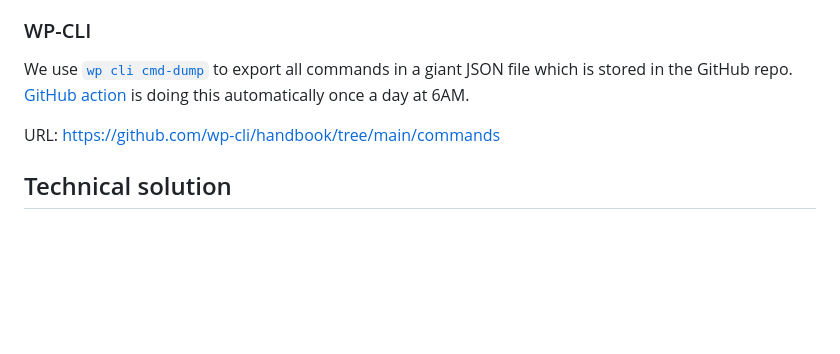
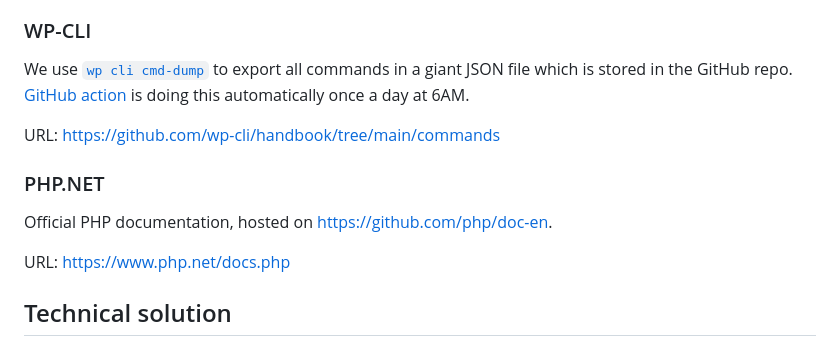
Before and after one commit to zzap/docs-dangit, a Markdown page: README.md, the part around the change printed below. Drawn GitHub-style; blank space fills up the shorter version.

```diff
--- a/README.md
+++ b/README.md
@@ -32,6 +32,12 @@ We use [`wp cli cmd-dump`](https://github.com/wp-cli/wp-cli/blob/main/php/comman
 
 URL: https://github.com/wp-cli/handbook/tree/main/commands
 
+### PHP.NET
+
+Official PHP documentation, hosted on https://github.com/php/doc-en.
+
+URL: https://www.php.net/docs.php
+
 ## Technical solution
 
 ### Backend
```
Also changed, not shown: other parts of README.md (+1 -0 lines).
